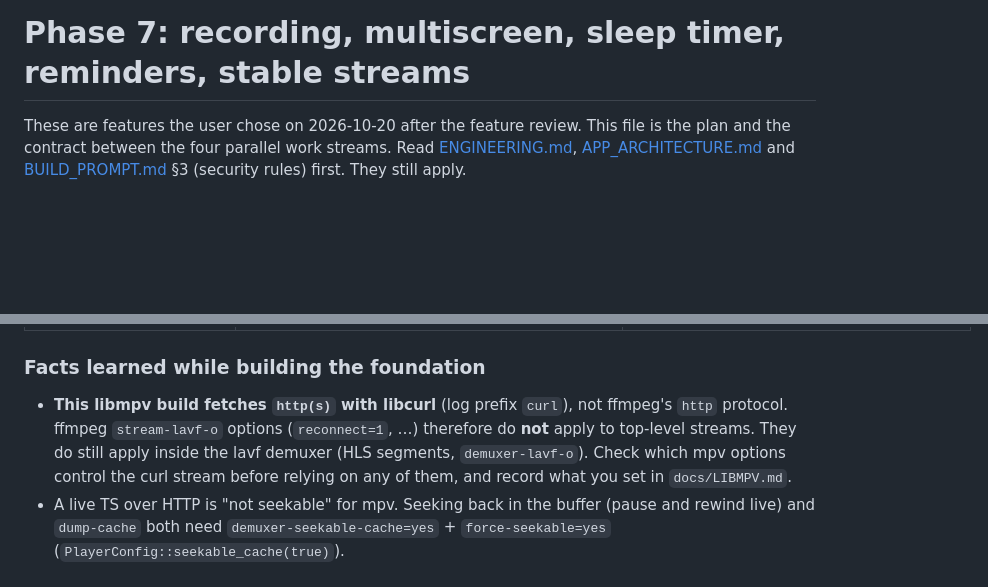
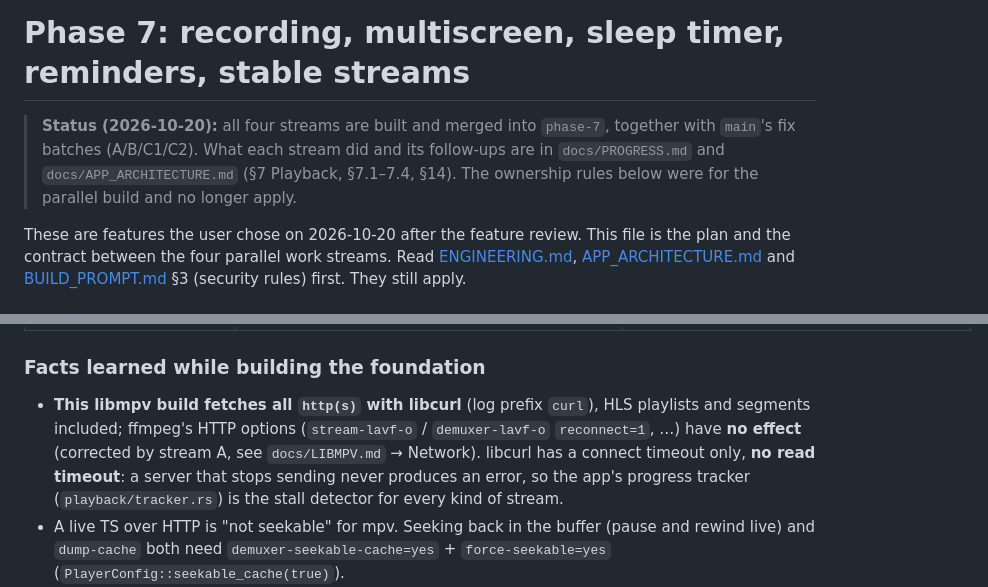
Before and after one commit to frozenshieldweb/opensmarters, a Markdown page: docs/PHASE7.md, 2 parts joined by grey strips. Rendered like a GitHub page; blank space fills up the shorter version.

Commit message:
docs: PHASE7 status; libcurl facts corrected (HLS segments too, no read timeout)
Co-Authored-By: Claude Opus 5.5 <noreply@anthropic.com>

```diff
--- a/docs/PHASE7.md
+++ b/docs/PHASE7.md
@@ -1,4 +1,9 @@
 # Phase 7: recording, multiscreen, sleep timer, reminders, stable streams
+
+> **Status (2026-10-20):** all four streams are built and merged into `phase-7`, together
+> with `main`'s fix batches (A/B/C1/C2). What each stream did and its follow-ups are in
+> `docs/PROGRESS.md` and `docs/APP_ARCHITECTURE.md` (§7 Playback, §7.1–7.4, §14). The
+> ownership rules below were for the parallel build and no longer apply.
 
 These are features the user chose on 2026-10-20 after the feature review. This file is
 the plan and the contract between the four parallel work streams. Read
@@ -33,11 +38,12 @@ Already built and tested. Build on it; don't rewrite it.
 
 ### Facts learned while building the foundation
 
-- **This libmpv build fetches `http(s)` with libcurl** (log prefix `curl`), not ffmpeg's
-  `http` protocol. ffmpeg `stream-lavf-o` options (`reconnect=1`, …) therefore do **not**
-  apply to top-level streams. They do still apply inside the lavf demuxer (HLS segments,
-  `demuxer-lavf-o`). Check which mpv options control the curl stream before relying on any
-  of them, and record what you set in `docs/LIBMPV.md`.
+- **This libmpv build fetches all `http(s)` with libcurl** (log prefix `curl`), HLS
+  playlists and segments included; ffmpeg's HTTP options (`stream-lavf-o` /
+  `demuxer-lavf-o` `reconnect=1`, …) have **no effect** (corrected by stream A, see
+  `docs/LIBMPV.md` → Network). libcurl has a connect timeout only, **no read timeout**: a
+  server that stops sending never produces an error, so the app's progress tracker
+  (`playback/tracker.rs`) is the stall detector for every kind of stream.
 - A live TS over HTTP is "not seekable" for mpv. Seeking back in the buffer (pause and
   rewind live) and `dump-cache` both need `demuxer-seekable-cache=yes` +
   `force-seekable=yes` (`PlayerConfig::seekable_cache(true)`).
```
